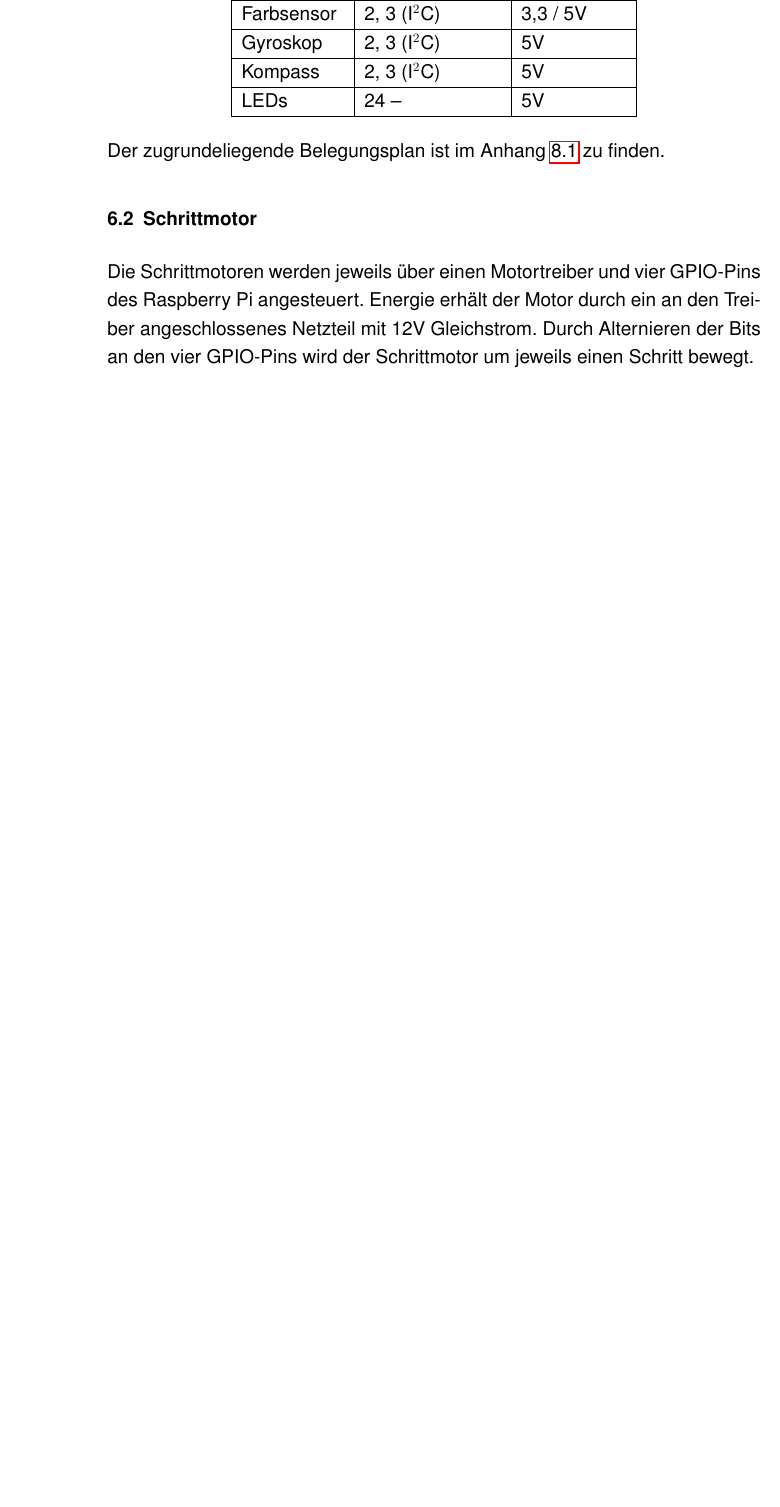
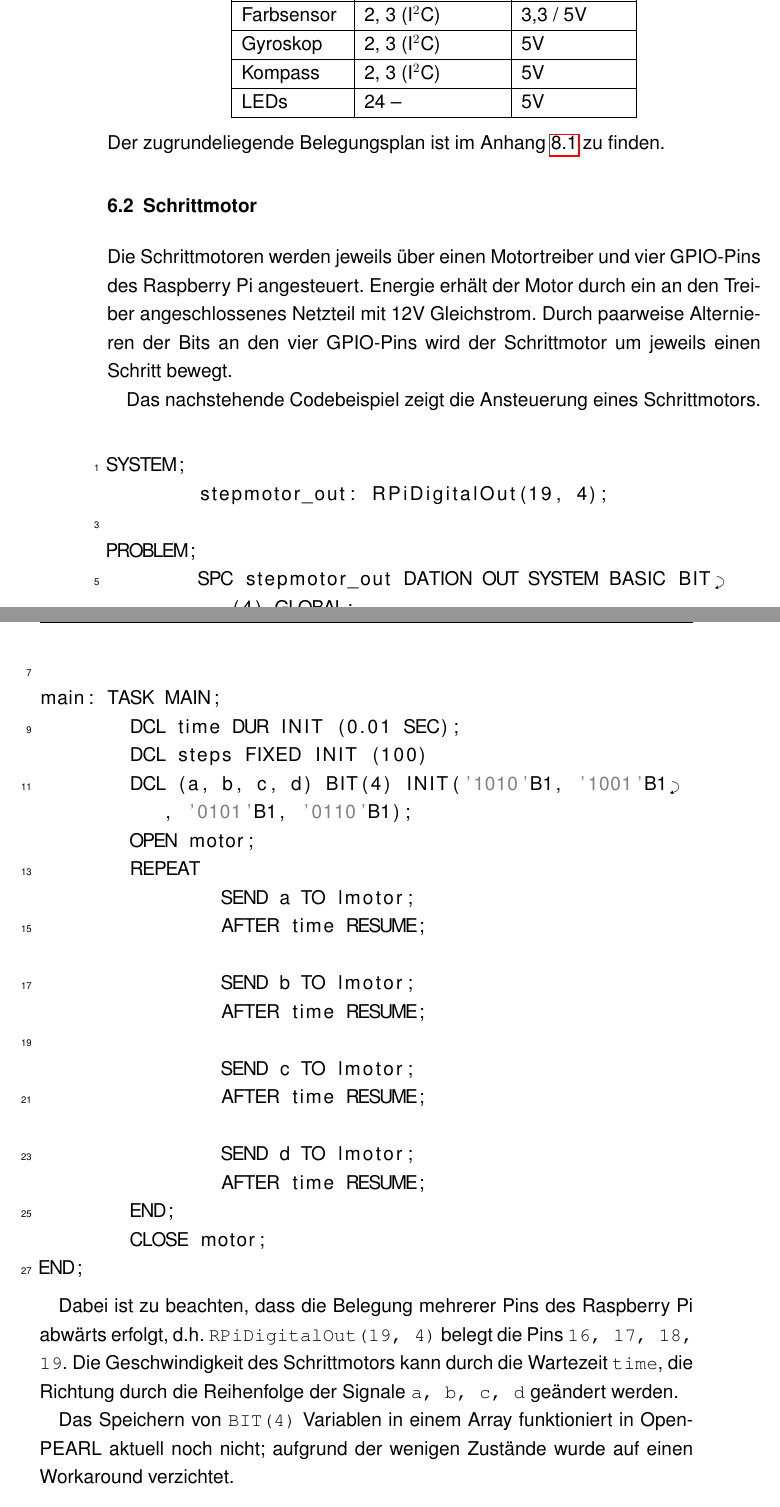
Before and after one commit to OpenPearl-HFUWPV1718/SensorCar, a LaTeX book (Dokumentation/main.tex, which reads Dokumentation/content/komponenten.tex): part of page 19 of 26 before the commit and two parts of pages 19 and 20 of 26 after it, the two joined at a grey line, cut so that both start at the same text, the shorter picture padded with empty space. Compiled offline with pdfLaTeX.

Commit message:
Schrittmotor Dokumentation erweitert

```diff
--- a/Dokumentation/content/komponenten.tex
+++ b/Dokumentation/content/komponenten.tex
@@ -25,7 +25,45 @@ Der zugrundeliegende Belegungsplan ist im Anhang \ref{Belegungsplan} zu finden.
 
 
 \section{Schrittmotor}
-Die Schrittmotoren werden jeweils über einen Motortreiber und vier GPIO-Pins des Raspberry Pi angesteuert. Energie erhält der Motor durch ein an den Treiber angeschlossenes Netzteil mit 12V Gleichstrom. Durch Alternieren der Bits an den vier GPIO-Pins wird der Schrittmotor um jeweils einen Schritt bewegt.
+Die Schrittmotoren werden jeweils über einen Motortreiber und vier GPIO-Pins des Raspberry Pi angesteuert. Energie erhält der Motor durch ein an den Treiber angeschlossenes Netzteil mit 12V Gleichstrom. Durch paarweise Alternieren der Bits an den vier GPIO-Pins wird der Schrittmotor um jeweils einen Schritt bewegt.
+
+Das nachstehende Codebeispiel zeigt die Ansteuerung eines Schrittmotors.\\
+
+\begin{lstlisting}
+SYSTEM;
+	stepmotor_out: RPiDigitalOut(19, 4);
+
+PROBLEM;
+	SPC stepmotor_out DATION OUT SYSTEM BASIC BIT(4) GLOBAL;
+	DCL motor DATION OUT BASIC BIT(4) CREATED (stepmotor_out);
+
+main: TASK MAIN;
+	DCL time DUR INIT (0.01 SEC);
+	DCL steps FIXED INIT (100)
+	DCL (a, b, c, d) BIT(4) INIT('1010'B1, '1001'B1, '0101'B1, '0110'B1);
+	OPEN motor;
+	REPEAT
+		SEND a TO lmotor;
+		AFTER time RESUME;
+
+		SEND b TO lmotor;
+		AFTER time RESUME;
+
+		SEND c TO lmotor;
+		AFTER time RESUME;
+
+		SEND d TO lmotor;
+		AFTER time RESUME;
+	END;
+	CLOSE motor;
+END;
+\end{lstlisting}
+
+Dabei ist zu beachten, dass die Belegung mehrerer Pins des Raspberry Pi abwärts erfolgt, d.h. \texttt{RPiDigitalOut(19, 4)} belegt die Pins \texttt{16, 17, 18, 19}. Die Geschwindigkeit des Schrittmotors kann durch die Wartezeit \texttt{time}, die Richtung durch die Reihenfolge der Signale \texttt{a, b, c, d} geändert werden.
+
+Das Speichern von \texttt{BIT(4)} Variablen in einem Array funktioniert in OpenPEARL aktuell noch nicht; aufgrund der wenigen Zustände wurde auf einen Workaround verzichtet.
+
+
 
 \section{Lichtrechen}
 Der Lichtrechen ist essenzieller Bestandteil des Autos und ist dafür zuständig die Position des Autos relativ zum vorgegebenen Pfad zu ermitteln. Der Lichtrechen QTR-8A der Marke Pololu besteht aus 8 Reflektionssensoren, die mit infrarot LED’s die Reflexivität des Untergrundes auf einer Linie von ca. 7cm ermitteln. In unseren Anwendungsfall soll der Sensor ein schwatzes Klebeband auf einem hellen Untergrund erkennen und diese Information zur Steuerung des Autos weiterleiten.
```
Also changed, not shown: Dokumentation/main.pdf, 1 other file.
